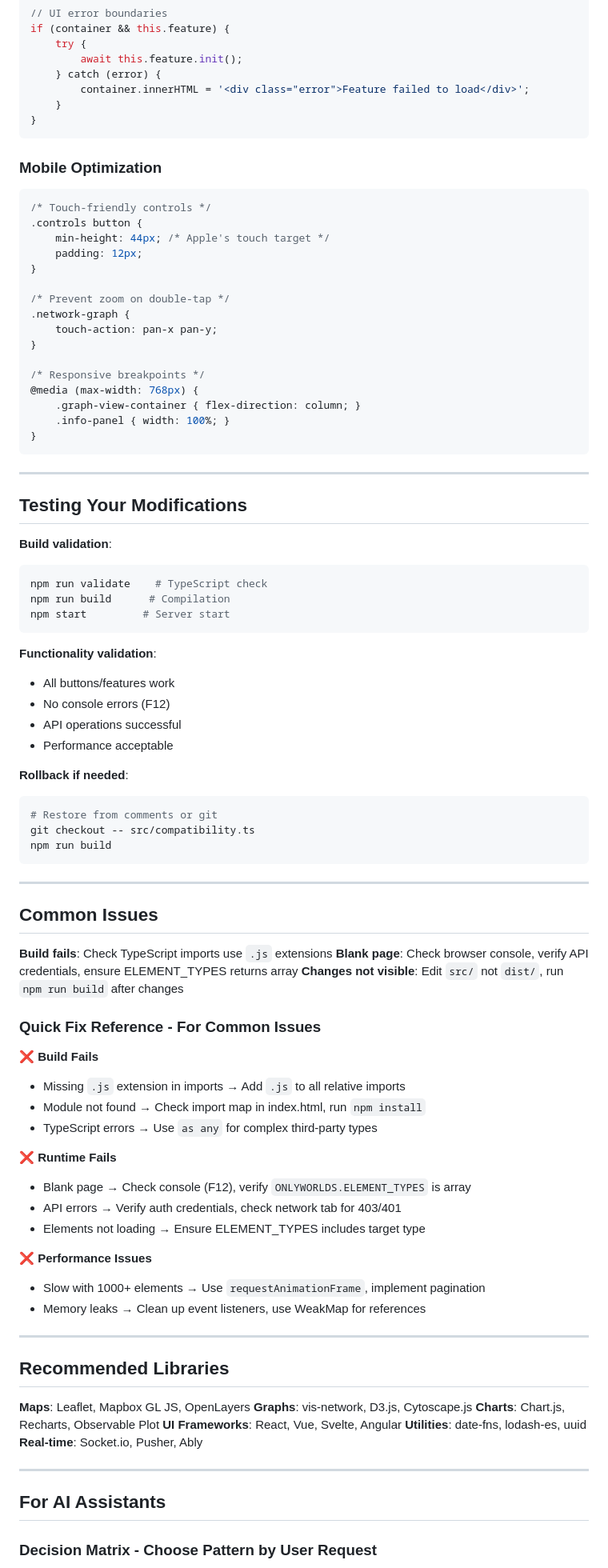
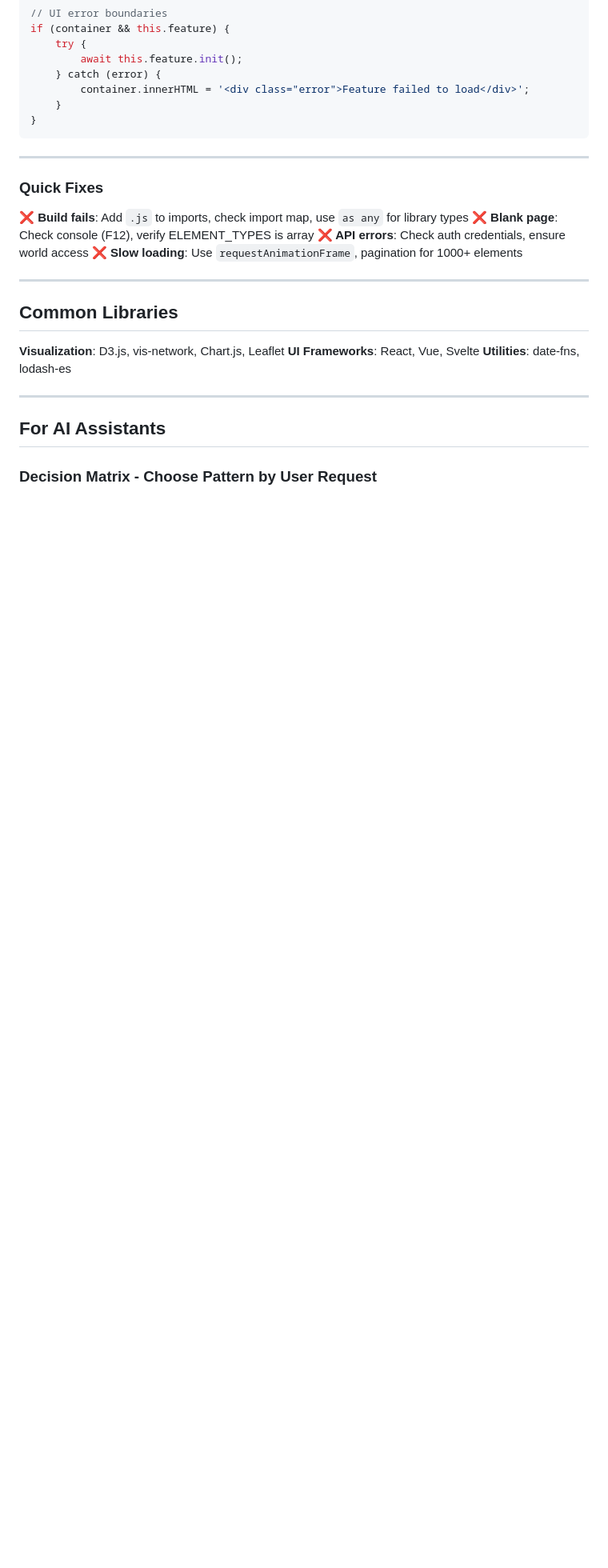
Before and after one commit to OnlyWorlds/tool-template, a Markdown page: CUSTOMIZATION-GUIDE.md, the part around one of its changes. Shown at 80% size. Drawn GitHub-style; blank space fills up the shorter version.

Commit message:
Update CUSTOMIZATION-GUIDE.md: Refine instructions for adding visualizations, streamline common customization approaches, and enhance validation steps for modifications.

````diff
--- a/CUSTOMIZATION-GUIDE.md
+++ b/CUSTOMIZATION-GUIDE.md
@@ -255,84 +125,23 @@ if (container && this.feature) {
 }
 ```
 
-### Mobile Optimization
-```css
-/* Touch-friendly controls */
-.controls button {
-    min-height: 44px; /* Apple's touch target */
-    padding: 12px;
-}
-
-/* Prevent zoom on double-tap */
-.network-graph {
-    touch-action: pan-x pan-y;
-}
-
-/* Responsive breakpoints */
-@media (max-width: 768px) {
-    .graph-view-container { flex-direction: column; }
-    .info-panel { width: 100%; }
-}
-```
 
 ---
 
-## Testing Your Modifications
 
-**Build validation**:
-```bash
-npm run validate    # TypeScript check
-npm run build      # Compilation
-npm start         # Server start
-```
+### **Quick Fixes**
 
-**Functionality validation**:
-- All buttons/features work
-- No console errors (F12)
-- API operations successful
-- Performance acceptable
-
-**Rollback if needed**:
-```bash
-# Restore from comments or git
-git checkout -- src/compatibility.ts
-npm run build
-```
+**❌ Build fails**: Add `.js` to imports, check import map, use `as any` for library types
+**❌ Blank page**: Check console (F12), verify ELEMENT_TYPES is array
+**❌ API errors**: Check auth credentials, ensure world access
+**❌ Slow loading**: Use `requestAnimationFrame`, pagination for 1000+ elements
 
 ---
 
-## Common Issues
-
-**Build fails**: Check TypeScript imports use `.js` extensions
-**Blank page**: Check browser console, verify API credentials, ensure ELEMENT_TYPES returns array
-**Changes not visible**: Edit `src/` not `dist/`, run `npm run build` after changes
-
-### **Quick Fix Reference** - For Common Issues
-
-**❌ Build Fails**
-- Missing `.js` extension in imports → Add `.js` to all relative imports
-- Module not found → Check import map in index.html, run `npm install`
-- TypeScript errors → Use `as any` for complex third-party types
-
-**❌ Runtime Fails**
-- Blank page → Check console (F12), verify `ONLYWORLDS.ELEMENT_TYPES` is array
-- API errors → Verify auth credentials, check network tab for 403/401
-- Elements not loading → Ensure ELEMENT_TYPES includes target type
-
-**❌ Performance Issues**
-- Slow with 1000+ elements → Use `requestAnimationFrame`, implement pagination
-- Memory leaks → Clean up event listeners, use WeakMap for references
-
----
-
-## Recommended Libraries
-
-**Maps**: Leaflet, Mapbox GL JS, OpenLayers
-**Graphs**: vis-network, D3.js, Cytoscape.js
-**Charts**: Chart.js, Recharts, Observable Plot
-**UI Frameworks**: React, Vue, Svelte, Angular
-**Utilities**: date-fns, lodash-es, uuid
-**Real-time**: Socket.io, Pusher, Ably
+## Common Libraries
+**Visualization**: D3.js, vis-network, Chart.js, Leaflet
+**UI Frameworks**: React, Vue, Svelte
+**Utilities**: date-fns, lodash-es
 
 ---
 
````
Also changed, not shown: other parts of CUSTOMIZATION-GUIDE.md (+58 -196 lines).
